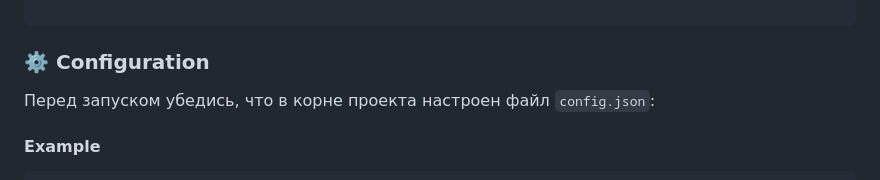
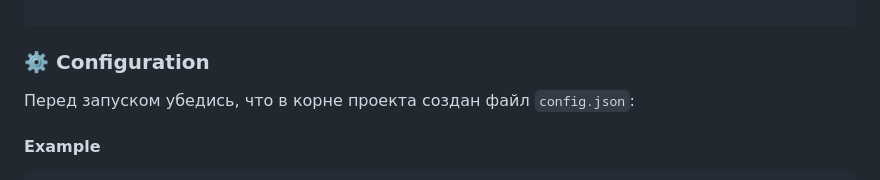
Before and after one commit to my-app-s/go-generator, a Markdown page: README.md, the part around the change. GitHub-like rendering.

Commit message:
docs: edit configuration

```diff
--- a/README.md
+++ b/README.md
@@ -28,7 +28,7 @@ go mod tidy
 
 ### ⚙️ Configuration
 
-Перед запуском убедись, что в корне проекта настроен файл `config.json`:
+Перед запуском убедись, что в корне проекта создан файл `config.json`:
 
 #### Example
 
```
